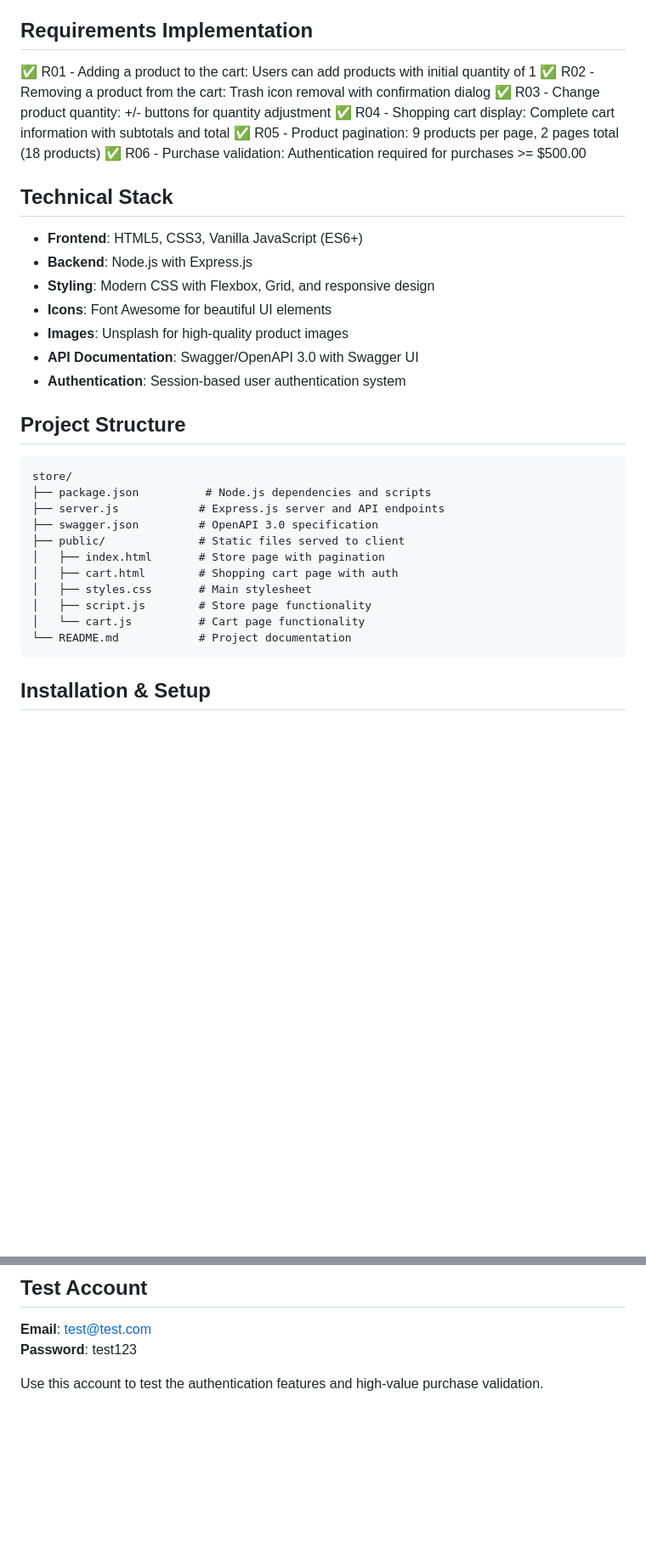
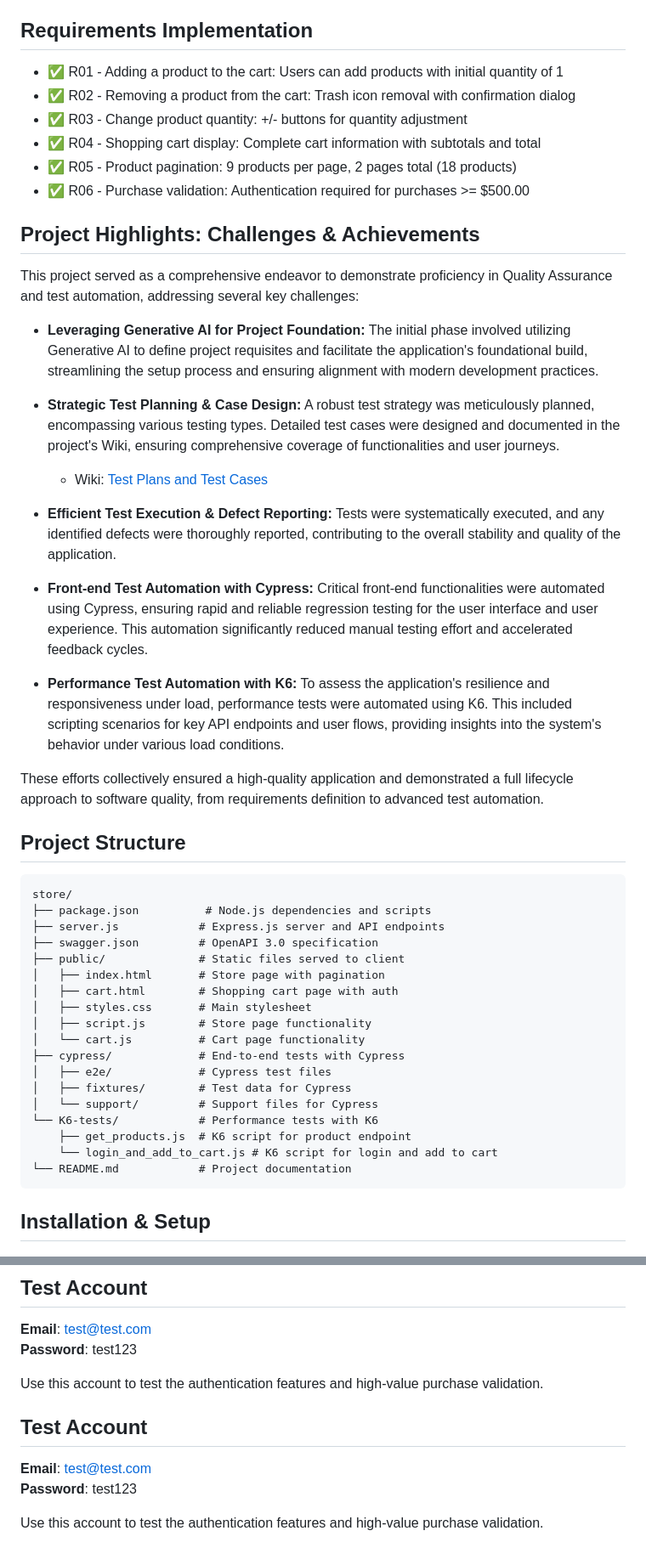
Before and after one commit to andressa-m-ferreira/store-portfolio-QA, a Markdown page: README.md, 2 parts joined by grey strips. Shown at 85% size. Drawn GitHub-style; blank space fills up the shorter version.

Commit message:
Adjusts in README.md

````diff
--- a/README.md
+++ b/README.md
@@ -27,24 +27,33 @@ A modern, responsive web application for an electronics e-commerce store featuri
 
 ## Requirements Implementation
 
-✅ R01 - Adding a product to the cart: Users can add products with initial quantity of 1
-✅ R02 - Removing a product from the cart: Trash icon removal with confirmation dialog
-✅ R03 - Change product quantity: +/- buttons for quantity adjustment
-✅ R04 - Shopping cart display: Complete cart information with subtotals and total
-✅ R05 - Product pagination: 9 products per page, 2 pages total (18 products)
-✅ R06 - Purchase validation: Authentication required for purchases >= $500.00
+- ✅ R01 - Adding a product to the cart: Users can add products with initial quantity of 1
+- ✅ R02 - Removing a product from the cart: Trash icon removal with confirmation dialog
+- ✅ R03 - Change product quantity: +/- buttons for quantity adjustment
+- ✅ R04 - Shopping cart display: Complete cart information with subtotals and total
+- ✅ R05 - Product pagination: 9 products per page, 2 pages total (18 products)
+- ✅ R06 - Purchase validation: Authentication required for purchases >= $500.00
 
-## Technical Stack
+## Project Highlights: Challenges & Achievements
 
-- **Frontend**: HTML5, CSS3, Vanilla JavaScript (ES6+)
-- **Backend**: Node.js with Express.js
-- **Styling**: Modern CSS with Flexbox, Grid, and responsive design
-- **Icons**: Font Awesome for beautiful UI elements
-- **Images**: Unsplash for high-quality product images
-- **API Documentation**: Swagger/OpenAPI 3.0 with Swagger UI
-- **Authentication**: Session-based user authentication system
+This project served as a comprehensive endeavor to demonstrate proficiency in Quality Assurance and test automation, addressing several key challenges:
+
+*   **Leveraging Generative AI for Project Foundation:** The initial phase involved utilizing Generative AI to define project requisites and facilitate the application's foundational build, streamlining the setup process and ensuring alignment with modern development practices.
+
+*   **Strategic Test Planning & Case Design:** A robust test strategy was meticulously planned, encompassing various testing types. Detailed test cases were designed and documented in the project's Wiki, ensuring comprehensive coverage of functionalities and user journeys.
+    *    Wiki: [Test Plans and Test Cases](https://github.com/andressa-m-ferreira/store-portfolio-QA/wiki/Test-plan-and-test-cases)
+
+*   **Efficient Test Execution & Defect Reporting:** Tests were systematically executed, and any identified defects were thoroughly reported, contributing to the overall stability and quality of the application.
+
+*   **Front-end Test Automation with Cypress:** Critical front-end functionalities were automated using Cypress, ensuring rapid and reliable regression testing for the user interface and user experience. This automation significantly reduced manual testing effort and accelerated feedback cycles.
+
+*   **Performance Test Automation with K6:** To assess the application's resilience and responsiveness under load, performance tests were automated using K6. This included scripting scenarios for key API endpoints and user flows, providing insights into the system's behavior under various load conditions.
+
+These efforts collectively ensured a high-quality application and demonstrated a full lifecycle approach to software quality, from requirements definition to advanced test automation.
+
 
 ## Project Structure
+
 
 ```
 store/
@@ -57,6 +66,13 @@ store/
 │   ├── styles.css       # Main stylesheet
 │   ├── script.js        # Store page functionality
 │   └── cart.js          # Cart page functionality
+├── cypress/             # End-to-end tests with Cypress
+│   ├── e2e/             # Cypress test files
+│   ├── fixtures/        # Test data for Cypress
+│   └── support/         # Support files for Cypress
+└── K6-tests/            # Performance tests with K6
+    ├── get_products.js  # K6 script for product endpoint
+    └── login_and_add_to_cart.js # K6 script for login and add to cart
 └── README.md            # Project documentation
 ```
 
@@ -216,3 +223,12 @@ This is a portfolio project, but suggestions and improvements are welcome!
 **Password**: test123
 
 Use this account to test the authentication features and high-value purchase validation.
+
+
+
+## Test Account
+
+**Email**: test@test.com
+**Password**: test123
+
+Use this account to test the authentication features and high-value purchase validation.
````
Also changed, not shown: other parts of README.md (+1 -10 lines).
